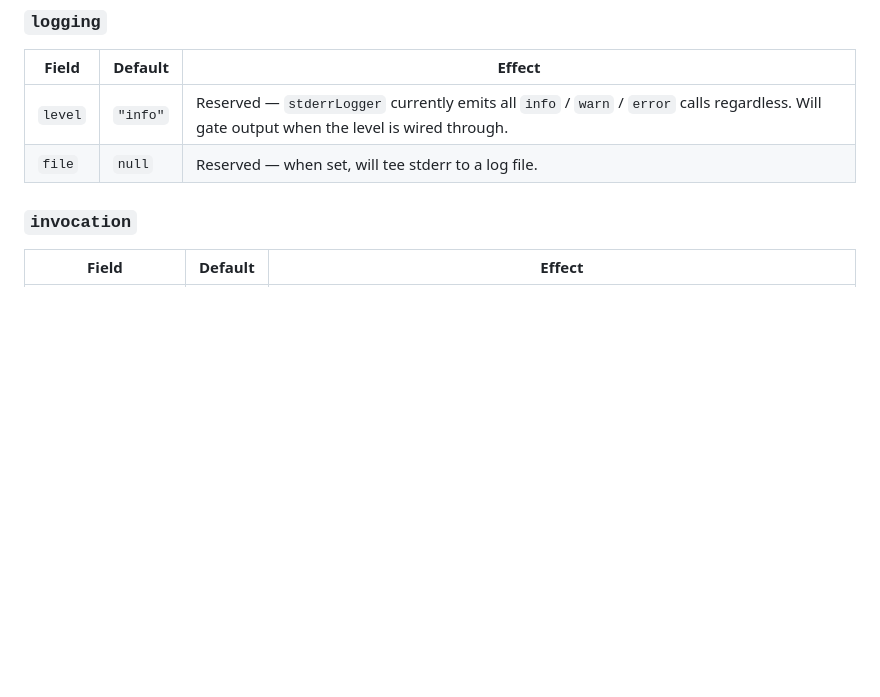
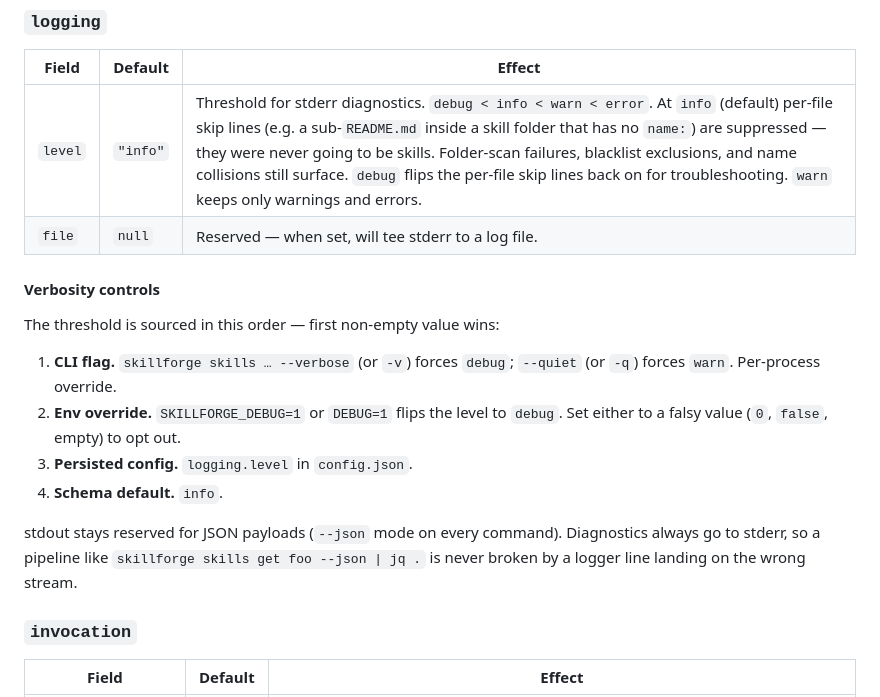
Before and after one commit to lyupro/skillforge-mcp, a Markdown page: docs/CONFIGURATION.md, the part around the change. Drawn GitHub-style; blank space fills up the shorter version.

Commit message:
docs: document logging level, verbose flag, and skip-line troubleshooting

```diff
--- a/docs/CONFIGURATION.md
+++ b/docs/CONFIGURATION.md
@@ -185,8 +185,19 @@ The on-disk index is invalidated automatically: a fingerprint of every skill fil
 
 | Field | Default | Effect |
 |-------|---------|--------|
-| `level` | `"info"` | Reserved — `stderrLogger` currently emits all `info` / `warn` / `error` calls regardless. Will gate output when the level is wired through. |
+| `level` | `"info"` | Threshold for stderr diagnostics. `debug < info < warn < error`. At `info` (default) per-file skip lines (e.g. a sub-`README.md` inside a skill folder that has no `name:`) are suppressed — they were never going to be skills. Folder-scan failures, blacklist exclusions, and name collisions still surface. `debug` flips the per-file skip lines back on for troubleshooting. `warn` keeps only warnings and errors. |
 | `file` | `null` | Reserved — when set, will tee stderr to a log file. |
+
+#### Verbosity controls
+
+The threshold is sourced in this order — first non-empty value wins:
+
+1. **CLI flag.** `skillforge skills … --verbose` (or `-v`) forces `debug`; `--quiet` (or `-q`) forces `warn`. Per-process override.
+2. **Env override.** `SKILLFORGE_DEBUG=1` or `DEBUG=1` flips the level to `debug`. Set either to a falsy value (`0`, `false`, empty) to opt out.
+3. **Persisted config.** `logging.level` in `config.json`.
+4. **Schema default.** `info`.
+
+stdout stays reserved for JSON payloads (`--json` mode on every command). Diagnostics always go to stderr, so a pipeline like `skillforge skills get foo --json | jq .` is never broken by a logger line landing on the wrong stream.
 
 ### `invocation`
 
```
Also changed, not shown: docs/INSTALL.md (+2 -0 lines).
